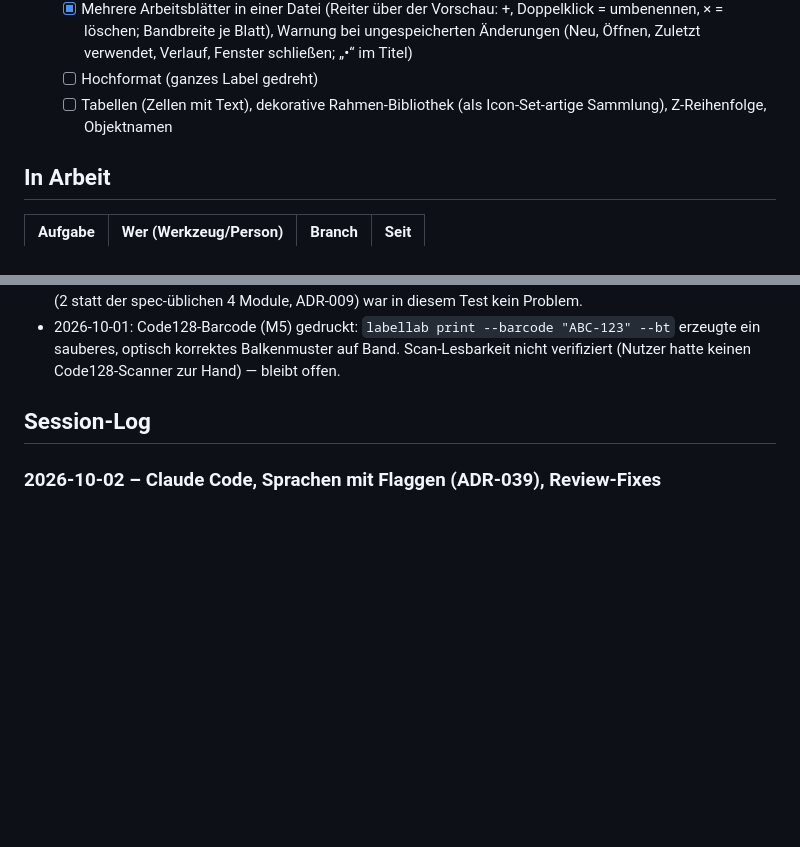
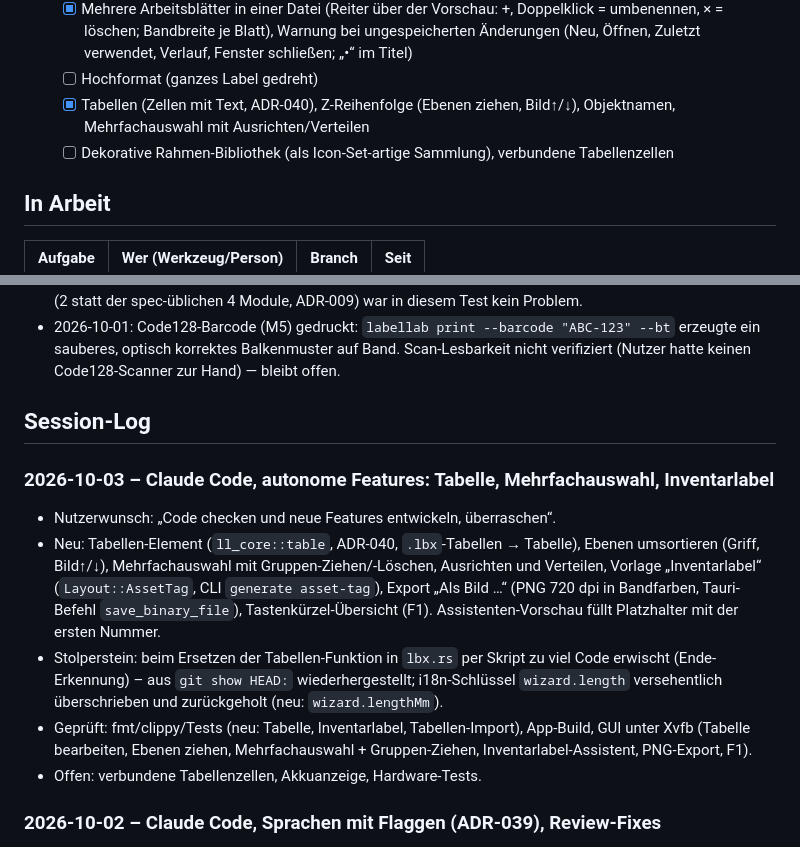
Before and after one commit to itsh-neumeier/labellab, a Markdown page: docs/PROGRESS.md, 2 parts joined by grey strips. Drawn GitHub-style; blank space fills up the shorter version.

Commit message:
docs: table element (ADR-040), new features in changelog and progress
Co-Authored-By: Claude Opus 5.5 <noreply@anthropic.com>
Claude-Session: https://claude.ai/code/session_01KsSxJs5dqocG3nRQw4wpsS

```diff
--- a/docs/PROGRESS.md
+++ b/docs/PROGRESS.md
@@ -147,8 +147,9 @@
     umbenennen, × = löschen; Bandbreite je Blatt), Warnung bei ungespeicherten Änderungen
     (Neu, Öffnen, Zuletzt verwendet, Verlauf, Fenster schließen; „•“ im Titel)
   - [ ] Hochformat (ganzes Label gedreht)
-  - [ ] Tabellen (Zellen mit Text), dekorative Rahmen-Bibliothek (als Icon-Set-artige
-    Sammlung), Z-Reihenfolge, Objektnamen
+  - [x] Tabellen (Zellen mit Text, ADR-040), Z-Reihenfolge (Ebenen ziehen, Bild↑/↓),
+    Objektnamen, Mehrfachauswahl mit Ausrichten/Verteilen
+  - [ ] Dekorative Rahmen-Bibliothek (als Icon-Set-artige Sammlung), verbundene Tabellenzellen
 
 ## In Arbeit
 | Aufgabe | Wer (Werkzeug/Person) | Branch | Seit |
@@ -327,6 +328,21 @@
   verifiziert (Nutzer hatte keinen Code128-Scanner zur Hand) — bleibt offen.
 
 ## Session-Log
+### 2026-10-03 – Claude Code, autonome Features: Tabelle, Mehrfachauswahl, Inventarlabel
+- Nutzerwunsch: „Code checken und neue Features entwickeln, überraschen“.
+- Neu: Tabellen-Element (`ll_core::table`, ADR-040, `.lbx`-Tabellen → Tabelle), Ebenen
+  umsortieren (Griff, Bild↑/↓), Mehrfachauswahl mit Gruppen-Ziehen/-Löschen, Ausrichten und
+  Verteilen, Vorlage „Inventarlabel“ (`Layout::AssetTag`, CLI `generate asset-tag`), Export
+  „Als Bild …“ (PNG 720 dpi in Bandfarben, Tauri-Befehl `save_binary_file`),
+  Tastenkürzel-Übersicht (F1). Assistenten-Vorschau füllt Platzhalter mit der ersten Nummer.
+- Stolperstein: beim Ersetzen der Tabellen-Funktion in `lbx.rs` per Skript zu viel Code
+  erwischt (Ende-Erkennung) – aus `git show HEAD:` wiederhergestellt; i18n-Schlüssel
+  `wizard.length` versehentlich überschrieben und zurückgeholt (neu: `wizard.lengthMm`).
+- Geprüft: fmt/clippy/Tests (neu: Tabelle, Inventarlabel, Tabellen-Import), App-Build, GUI
+  unter Xvfb (Tabelle bearbeiten, Ebenen ziehen, Mehrfachauswahl + Gruppen-Ziehen,
+  Inventarlabel-Assistent, PNG-Export, F1).
+- Offen: verbundene Tabellenzellen, Akkuanzeige, Hardware-Tests.
+
 ### 2026-10-02 – Claude Code, Sprachen mit Flaggen (ADR-039), Review-Fixes
 - Sprachen fr, es, it, nl, pl, cs (maschinell übersetzt, Gegenlesen durch Muttersprachler
   offen); Auswahl mit SVG-Flaggen (`app/src/langs.ts`), Fallback Sprache → en → de, Datum im
```
Also changed, not shown: CHANGELOG.md (+12 -0 lines), docs/DECISIONS.md (+12 -0 lines).
